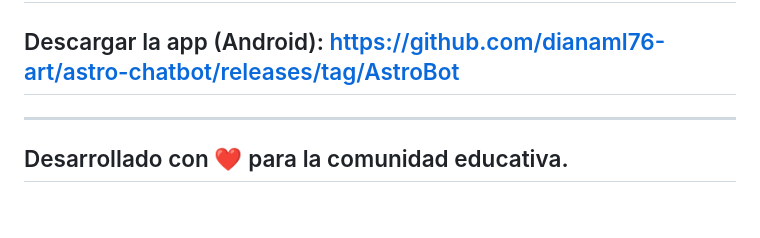
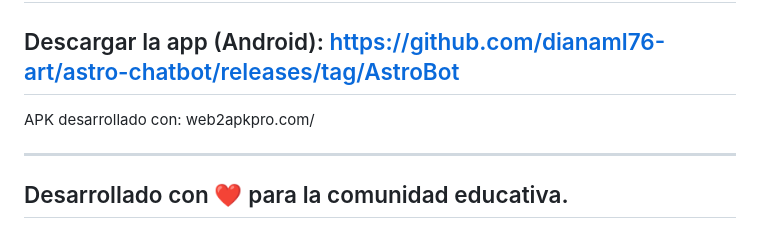
Before and after one commit to dianaml76-art/astro-chatbot, a Markdown page: README.md, the part around the change. GitHub-like rendering.

Commit message:
Update README with APK development details
Added APK development tool information to README.

```diff
--- a/README.md
+++ b/README.md
@@ -110,6 +110,7 @@ El Worker permanece inalterado.
 ## Enlace de la app: https://astro-chatbot--dianaml76.replit.app
 ## Enlace web: https://dianaml76-art.github.io/astro-chatbot/
 ## Descargar la app (Android): https://github.com/dianaml76-art/astro-chatbot/releases/tag/AstroBot
+APK desarrollado con: web2apkpro.com/
 
 ---
 
```
